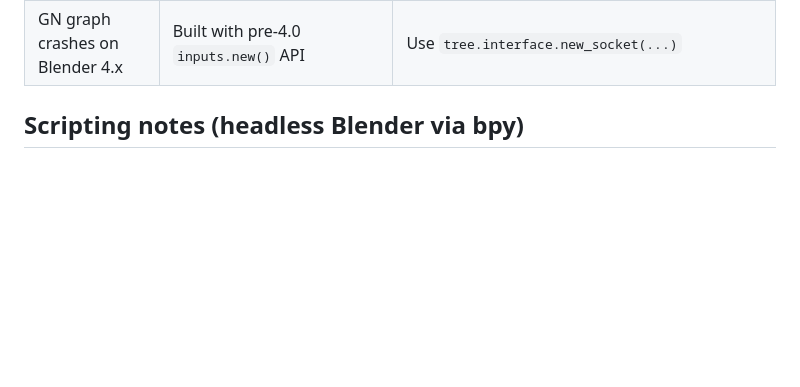
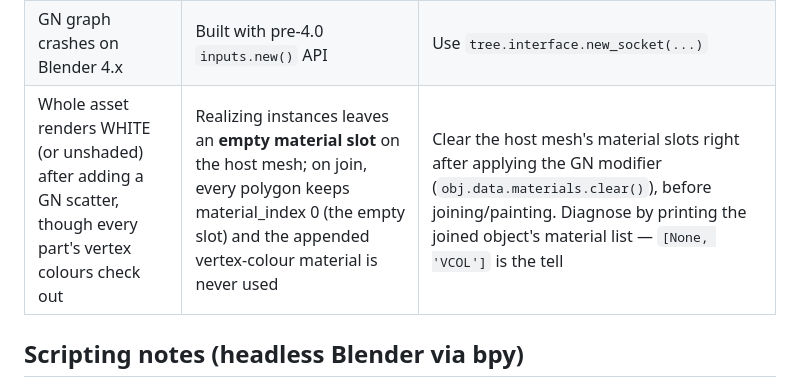
Before and after one commit to TScadden/muse-skills, a Markdown page: skills/blender-modeling/SKILL.md, the part around the change. Drawn GitHub-style; blank space fills up the shorter version.

Commit message:
blender-modeling: add GN realise empty-material-slot failure row

```diff
--- a/skills/blender-modeling/SKILL.md
+++ b/skills/blender-modeling/SKILL.md
@@ -150,6 +150,7 @@ that step: code generated shapes, nobody designed them.
 | Dark or inside-out patches in Studio | Flipped normals | Recalculate outside; check Face Orientation before export |
 | Scatter modifier replaced the mesh with instances | GN graph forgot to join the source geometry back | Join Geometry node takes source + instances (recipes file) |
 | GN graph crashes on Blender 4.x | Built with pre-4.0 `inputs.new()` API | Use `tree.interface.new_socket(...)` |
+| Whole asset renders WHITE (or unshaded) after adding a GN scatter, though every part's vertex colours check out | Realizing instances leaves an **empty material slot** on the host mesh; on join, every polygon keeps material_index 0 (the empty slot) and the appended vertex-colour material is never used | Clear the host mesh's material slots right after applying the GN modifier (`obj.data.materials.clear()`), before joining/painting. Diagnose by printing the joined object's material list — `[None, 'VCOL']` is the tell |
 
 ## Scripting notes (headless Blender via bpy)
 
```
